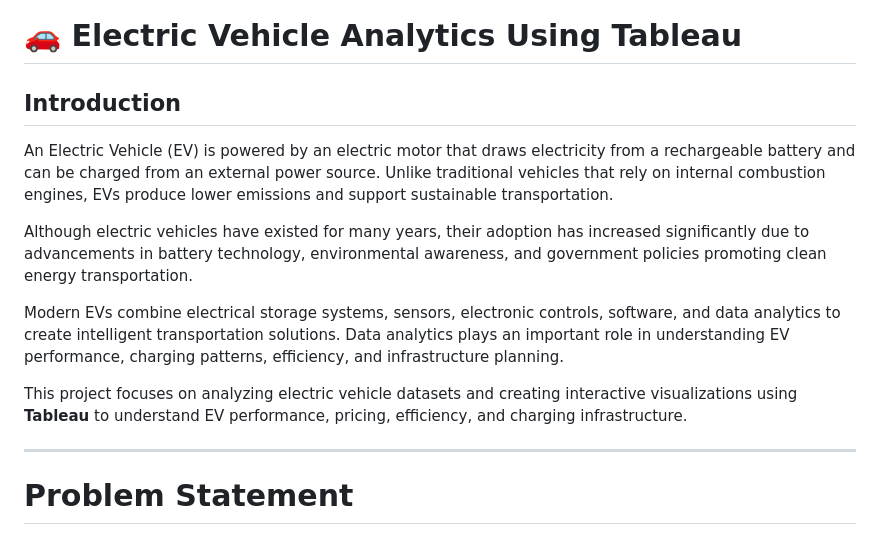
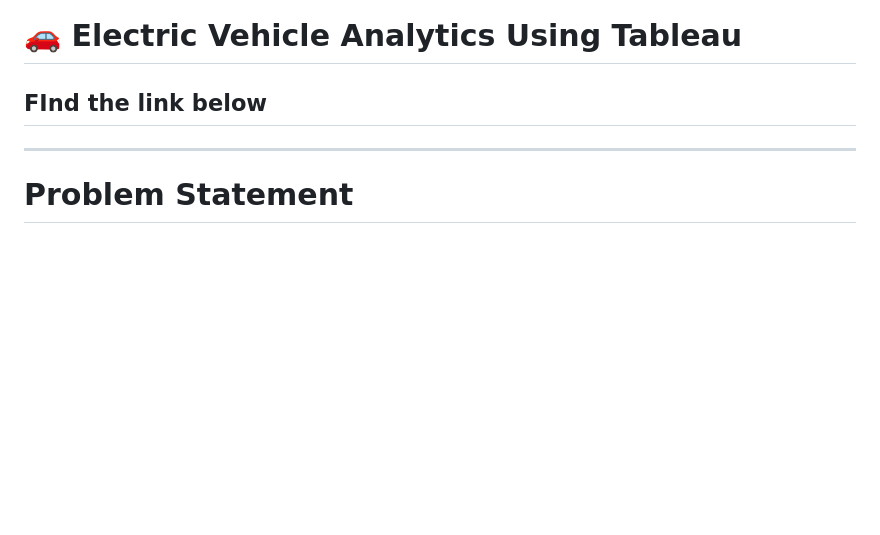
Before and after one commit to pra-kritii/ElecticCarsAnalytics, a Markdown page: README.md, the part around the change. Drawn GitHub-style; blank space fills up the shorter version.

```diff
--- a/README.md
+++ b/README.md
@@ -1,14 +1,6 @@
 # 🚗 Electric Vehicle Analytics Using Tableau
 
-##  Introduction
-
-An Electric Vehicle (EV) is powered by an electric motor that draws electricity from a rechargeable battery and can be charged from an external power source. Unlike traditional vehicles that rely on internal combustion engines, EVs produce lower emissions and support sustainable transportation.
-
-Although electric vehicles have existed for many years, their adoption has increased significantly due to advancements in battery technology, environmental awareness, and government policies promoting clean energy transportation.
-
-Modern EVs combine electrical storage systems, sensors, electronic controls, software, and data analytics to create intelligent transportation solutions. Data analytics plays an important role in understanding EV performance, charging patterns, efficiency, and infrastructure planning.
-
-This project focuses on analyzing electric vehicle datasets and creating interactive visualizations using **Tableau** to understand EV performance, pricing, efficiency, and charging infrastructure.
+##  FInd the link below
 
 ---
 
```
